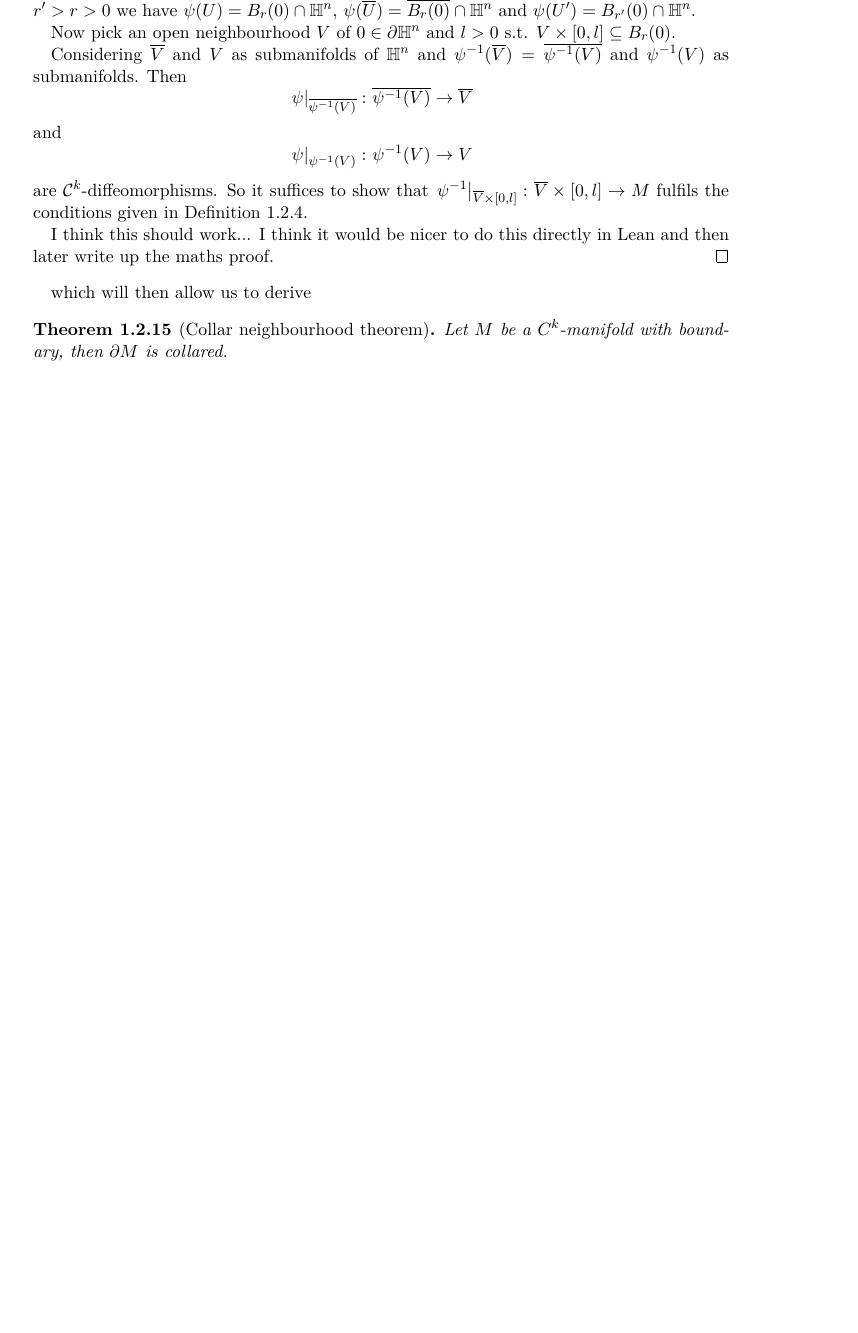
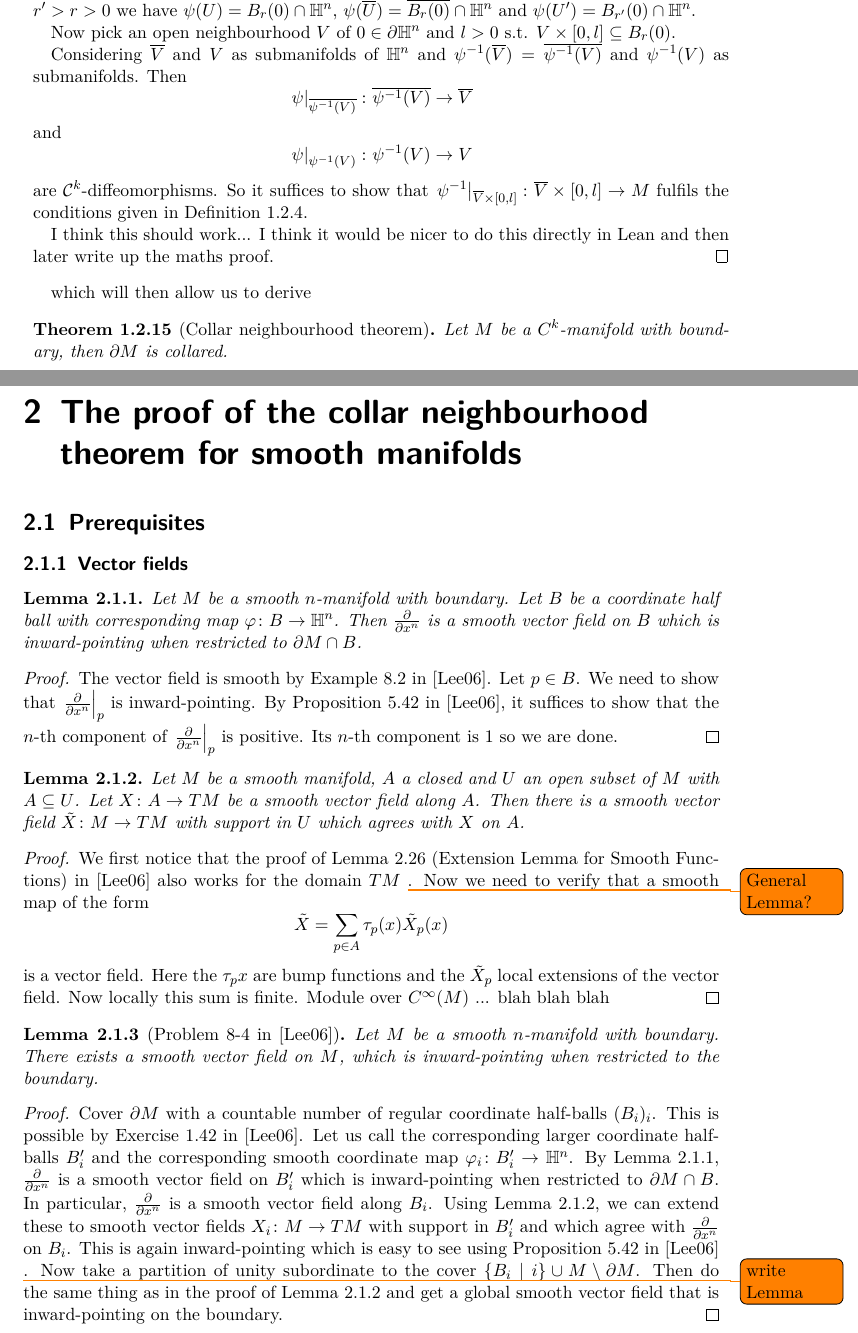
Before and after one commit to scholzhannah/MasterThesis, a LaTeX thesis (Latex/Thesis/thesis.tex, which reads Latex/Thesis/chapter_lee/chapter_lee.tex, Latex/Thesis/chapter_lee/section_prerequsites.tex, Latex/Thesis/thesis_macros.tex): part of page 8 of 9 before the commit and two parts of pages 8 and 9 of 11 after it, the two joined at a grey line, cut so that both start at the same text, the shorter picture padded with empty space. Compiled offline with pdfLaTeX.

Commit message:
some previous writing

```diff
--- /dev/null
+++ b/Latex/Thesis/chapter_lee/chapter_lee.tex
@@ -0,0 +1,3 @@
+\chapter{The proof of the collar neighbourhood theorem for smooth manifolds}
+
+\input{chapter_lee/section_prerequsites.tex}
--- /dev/null
+++ b/Latex/Thesis/chapter_lee/section_prerequsites.tex
@@ -0,0 +1,49 @@
+\section{Prerequisites}
+
+\subsection{Vector fields}
+
+\begin{lem}\label{lem:ballinward}
+    Let $M$ be a smooth $n$-manifold with boundary. Let $B$ be a coordinate half ball with corresponding map $\varphi \colon B \to \bH^n$.
+    Then $\frac{\partial}{\partial x^n}$ is a smooth vector field on $B$ which is inward-pointing when restricted to $\boundary M \cap B$.
+\end{lem}
+\begin{proof}
+    The vector field is smooth by Example 8.2 in \cite{Lee2006}.
+    Let $p \in B$.
+    We need to show that $\restrict{\frac{\partial}{\partial x^n}}{p}$ is inward-pointing.
+    By Proposition 5.42 in \cite{Lee2006}, it suffices to show that the $n$-th component of $\restrict{\frac{\partial}{\partial x^n}}{p}$ is positive.
+    Its $n$-th component is 1 so we are done.
+\end{proof}
+
+\begin{lem}\label{lem:vecfieldextension}
+    Let $M$ be a smooth manifold, $A$ a closed and $U$ an open subset of $M$ with $A \subseteq U$.
+    Let $X \colon A \to \tanbun{M}$ be a smooth vector field along $A$.
+    Then there is a smooth vector field $\tilde{X} \colon M \to \tanbun{M}$ with support in $U$ which agrees with $X$ on $A$.
+\end{lem}
+
+\begin{proof}
+    We first notice that the proof of Lemma 2.26 (Extension Lemma for Smooth Functions) in \cite{Lee2006} also works for the domain $\tanbun{M}$ \todo{General Lemma?}.
+    Now we need to verify that a smooth map of the form
+    \begin{equation*}
+        \tilde{X} = \sum_{p \in A} \tau_p (x) \tilde{X}_p (x)
+    \end{equation*}
+    is a vector field.
+    Here the $\tau_p{x}$ are bump functions and the $\tilde{X}_p$ local extensions of the vector field.
+    Now locally this sum is finite.
+    Module over $\smoothfunc{M}$ ... blah blah blah
+\end{proof}
+
+\begin{lem}[Problem 8-4 in \cite{Lee2006}]
+    Let $M$ be a smooth $n$-manifold with boundary. There exists a smooth vector field on $M$, which is inward-pointing when restricted to the boundary.
+\end{lem}
+
+\begin{proof}
+    Cover $\boundary M$ with a countable number of regular coordinate half-balls $(B_i)_i$.
+    This is possible by Exercise 1.42 in \cite{Lee2006}.
+    Let us call the corresponding larger coordinate half-balls $B_i'$ and the corresponding smooth coordinate map $\varphi_i \colon B_i' \to \bH^n$.
+    By Lemma \ref{lem:ballinward}, $\frac{\partial}{\partial x^n}$ is a smooth vector field on $B_i'$ which is inward-pointing when restricted to $\boundary M \cap B$.
+    In particular, $\frac{\partial}{\partial x^n}$ is a smooth vector field along $B_i$.
+    Using Lemma \ref{lem:vecfieldextension}, we can extend these to smooth vector fields $X_i \colon M \to \tanbun{M}$ with support in $B_i'$ and which agree with $\frac{\partial}{\partial x^n}$ on $B_i$.
+    This is again inward-pointing which is easy to see using Proposition 5.42 in \cite{Lee2006} \todo{write Lemma}.
+    Now take a partition of unity subordinate to the cover $\{B_i \mid i\} \cup M \setminus \boundary M$.
+    Then do the same thing as in the proof of Lemma \ref{lem:vecfieldextension} and get a global smooth vector field that is inward-pointing on the boundary.
+\end{proof}
--- a/Latex/Thesis/thesis.tex
+++ b/Latex/Thesis/thesis.tex
@@ -56,6 +56,7 @@
 \usepackage{stackrel}                   % Symbole übereinander stapeln.
 \usepackage[dvipsnames]{xcolor}         % Gefärbter Text und so.
 \usepackage{tikz}                       % Graphen und kommutative Diagramme. Muss nach xcolor eingebunden werden.
+\usepackage{todonotes}                  % todo notes
 \usepackage{tikz-cd}                    % Kommutative Diagramme.
 \usepackage{comment}                    % Multiline comments
 
@@ -94,6 +95,10 @@
 \def\lstlanguagefiles{lstlean.tex}
 % set default language
 \lstset{language=lean, extendedchars=true}
+
+%Todo notes setting
+\todostyle{plan}{color=yellow, inline, caption={}}
+\todostyle{comment}{color=green}
 
 %to get code in footnotes write \cprotect\footnote
 \usepackage{cprotect}
--- a/Latex/Thesis/thesis_macros.tex
+++ b/Latex/Thesis/thesis_macros.tex
@@ -33,6 +33,8 @@
 \newcommand{\fV}{\mathcal{V}}
 \newcommand{\fM}{\mathcal{M}}
 \newcommand{\fP}{\mathcal{P}}
+\newcommand{\fD}{\mathcal{D}}
+\newcommand{\fO}{\mathcal{O}}
 
 \newcommand{\pr}[2]{\text{pr}_{#1}(#2)} %projection
 \newcommand{\compl}[1]{#1^{c}} %complement
@@ -53,3 +55,7 @@
 \newcommand{\norm}[1]{\left\lVert#1\right\rVert} %norm
 \newcommand{\maximum}[2]{\text{max}(#1, #2)} %maximum
 \newcommand{\inv}[1]{#1^{-1}} %inverse function
+\newcommand{\tanbun}[1]{T#1} %tangent bundle of a manifold
+\newcommand{\vecfields}[1]{\mathfrak{X}(#1)}
+\newcommand{\smoothfunc}[1]{C^\infty(#1)}
+\newcommand{\pushfwd}[2]{#1_*#2}
```
Also changed, not shown: Latex/Thesis/chapter_mathematics/section_basics.tex (+1 -1 lines), Latex/Thesis/thesis.bib (+11 -0 lines), Latex/Thesis/thesis.pdf, Latex/Thesis/chapter_lee/section_prerequsites.tex (34 more changed lines), Latex/Thesis/thesis.tex (3 more changed lines).
